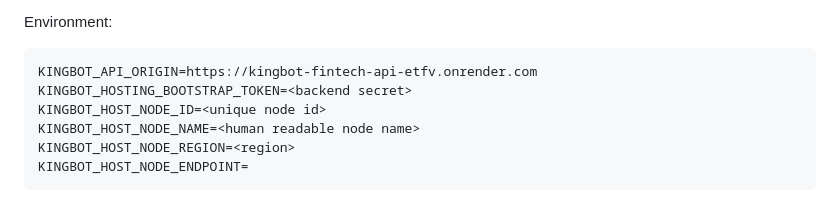
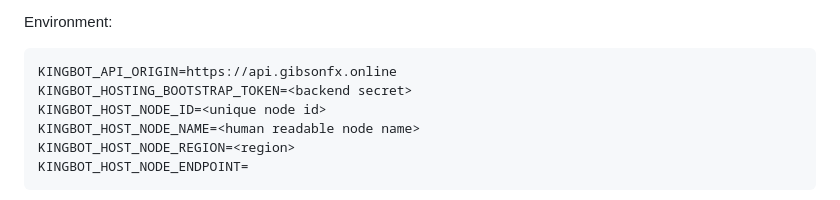
Before and after one commit to BOTKING-Automation/KINGBOT-FINETECH, a Markdown page: hosting/README.md, the part around the change. Rendered like a GitHub page.

Commit message:
deploy(oracle): prepare frontend and bridge API hostname cutover

````diff
--- a/hosting/README.md
+++ b/hosting/README.md
@@ -41,7 +41,7 @@ Requirements:
 Environment:
 
 ```text
-KINGBOT_API_ORIGIN=https://kingbot-fintech-api-etfv.onrender.com
+KINGBOT_API_ORIGIN=https://api.gibsonfx.online
 KINGBOT_HOSTING_BOOTSTRAP_TOKEN=<backend secret>
 KINGBOT_HOST_NODE_ID=<unique node id>
 KINGBOT_HOST_NODE_NAME=<human readable node name>
````
